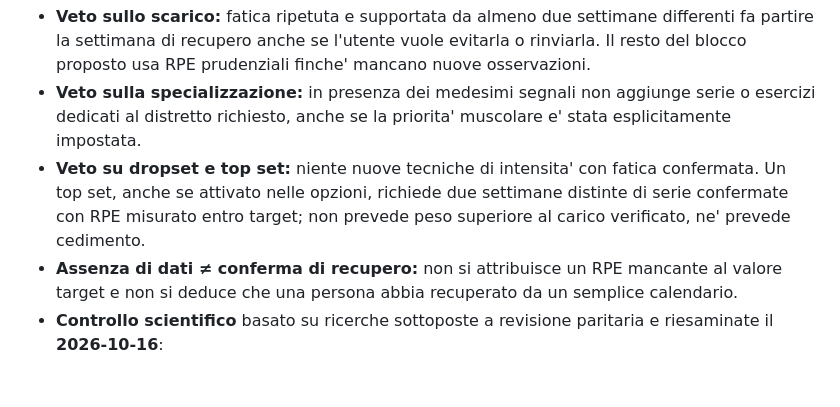
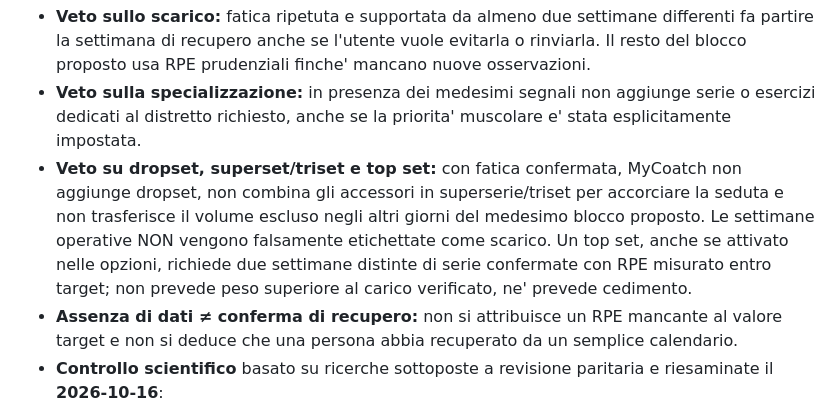
Before and after one commit to Jakobs78/Diario-homegym, a Markdown page: mycoatch/SCIENTIFIC_RATIONALE.md, the part around the change. Rendered like a GitHub page; blank space fills up the shorter version.

Commit message:
docs(coach): clarify suppression of supersets and transferred volume during recovery signals

```diff
--- a/mycoatch/SCIENTIFIC_RATIONALE.md
+++ b/mycoatch/SCIENTIFIC_RATIONALE.md
@@ -71,7 +71,7 @@ Un coach software spiegabile e prudente che adatta **proposte** di microciclo/me
 
 - **Veto sullo scarico:** fatica ripetuta e supportata da almeno due settimane differenti fa partire la settimana di recupero anche se l'utente vuole evitarla o rinviarla. Il resto del blocco proposto usa RPE prudenziali finche' mancano nuove osservazioni.
 - **Veto sulla specializzazione:** in presenza dei medesimi segnali non aggiunge serie o esercizi dedicati al distretto richiesto, anche se la priorita' muscolare e' stata esplicitamente impostata.
-- **Veto su dropset e top set:** niente nuove tecniche di intensita' con fatica confermata. Un top set, anche se attivato nelle opzioni, richiede due settimane distinte di serie confermate con RPE misurato entro target; non prevede peso superiore al carico verificato, ne' prevede cedimento.
+- **Veto su dropset, superset/triset e top set:** con fatica confermata, MyCoatch non aggiunge dropset, non combina gli accessori in superserie/triset per accorciare la seduta e non trasferisce il volume escluso negli altri giorni del medesimo blocco proposto. Le settimane operative NON vengono falsamente etichettate come scarico.  Un top set, anche se attivato nelle opzioni, richiede due settimane distinte di serie confermate con RPE misurato entro target; non prevede peso superiore al carico verificato, ne' prevede cedimento.
 - **Assenza di dati ≠ conferma di recupero:** non si attribuisce un RPE mancante al valore target e non si deduce che una persona abbia recuperato da un semplice calendario.
 - **Controllo scientifico** basato su ricerche sottoposte a revisione paritaria e riesaminate il **2026-10-16**:
   - Pelland et al., *Sports Medicine* (2026), DOI [10.1007/s40279-025-02344-w](https://doi.org/10.1007/s40279-025-02344-w): relazione dose-risposta fra volume settimanale e ipertrofia/forza con rendimenti decrescenti, conteggio frazionario del lavoro indiretto. Non ne deriva un numero magico universale di serie.
```
